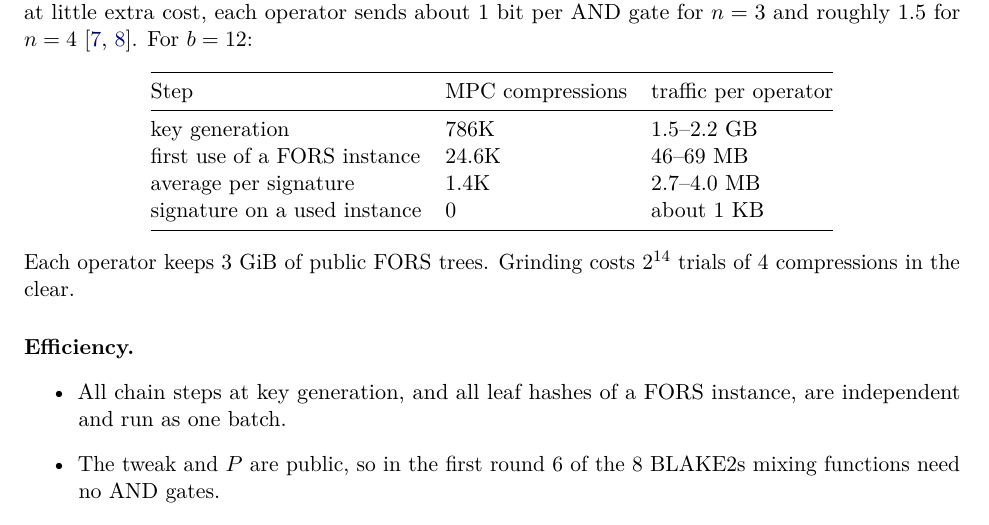
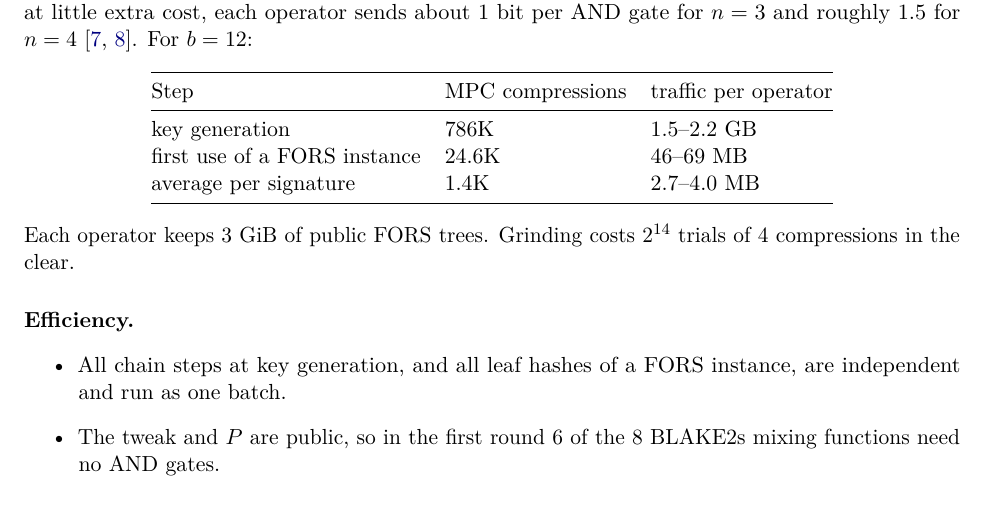
Before and after one commit to TomWambsgans/leanXMSS-leanSPHINCS-candidates, a LaTeX paper (leansphincs.tex): part of page 5 of 7, cut so that both start at the same text. Compiled offline with pdfLaTeX.

Commit message:
Drop the used-instance row from the threshold cost table
Co-Authored-By: Claude Opus 5.5 <noreply@anthropic.com>

```diff
--- a/leansphincs.tex
+++ b/leansphincs.tex
@@ -301,7 +301,6 @@ Step & MPC compressions & traffic per operator\\
 key generation & 786K & 1.5--2.2 GB\\
 first use of a FORS instance & 24.6K & 46--69 MB\\
 average per signature & 1.4K & 2.7--4.0 MB\\
-signature on a used instance & 0 & about 1 KB\\
 \bottomrule
 \end{tabular}
 \end{center}
```
